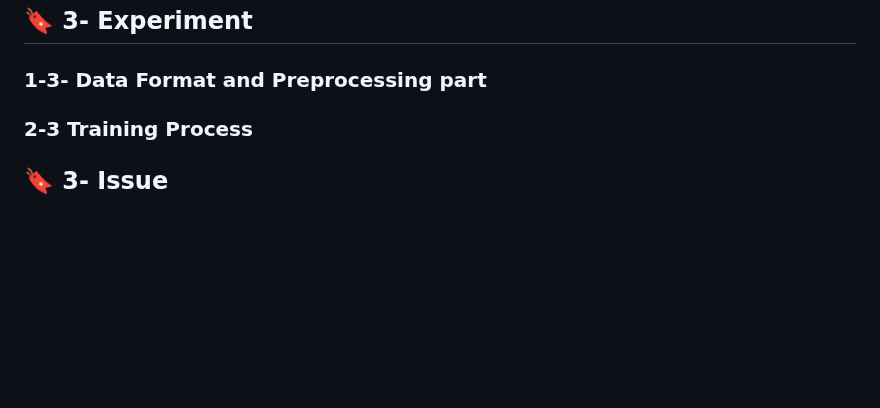
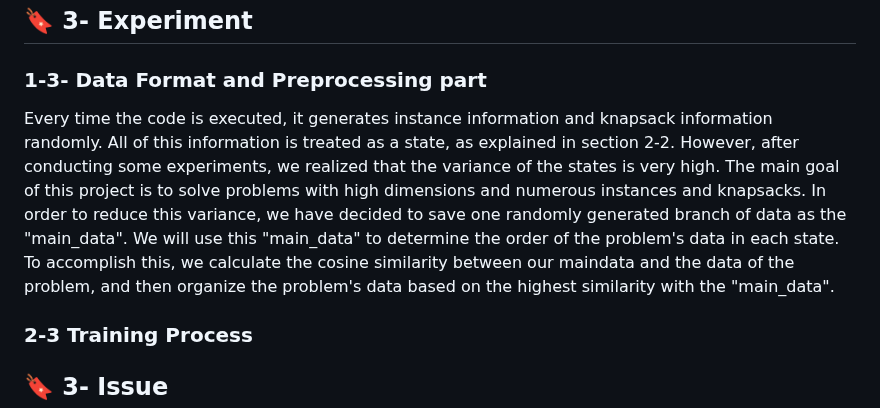
Before and after one commit to ImMohammadHosseini/MKP-RL, a Markdown page: README.md, the part around the change. Drawn GitHub-style; blank space fills up the shorter version.

```diff
--- a/README.md
+++ b/README.md
@@ -69,6 +69,7 @@ Additionally, both algorithms have corresponding critic models, which we will al
 ## :bookmark: 3- Experiment
 
 ### 1-3- Data Format and Preprocessing part
+Every time the code is executed, it generates instance information and knapsack information randomly. All of this information is treated as a state, as explained in section 2-2. However, after conducting some experiments, we realized that the variance of the states is very high. The main goal of this project is to solve problems with high dimensions and numerous instances and knapsacks. In order to reduce this variance, we have decided to save one randomly generated branch of data as the "main_data". We will use this "main_data" to determine the order of the problem's data in each state. To accomplish this, we calculate the cosine similarity between our maindata and the data of the problem, and then organize the problem's data based on the highest similarity with the "main_data".
 
 ### 2-3 Training Process
 
```
